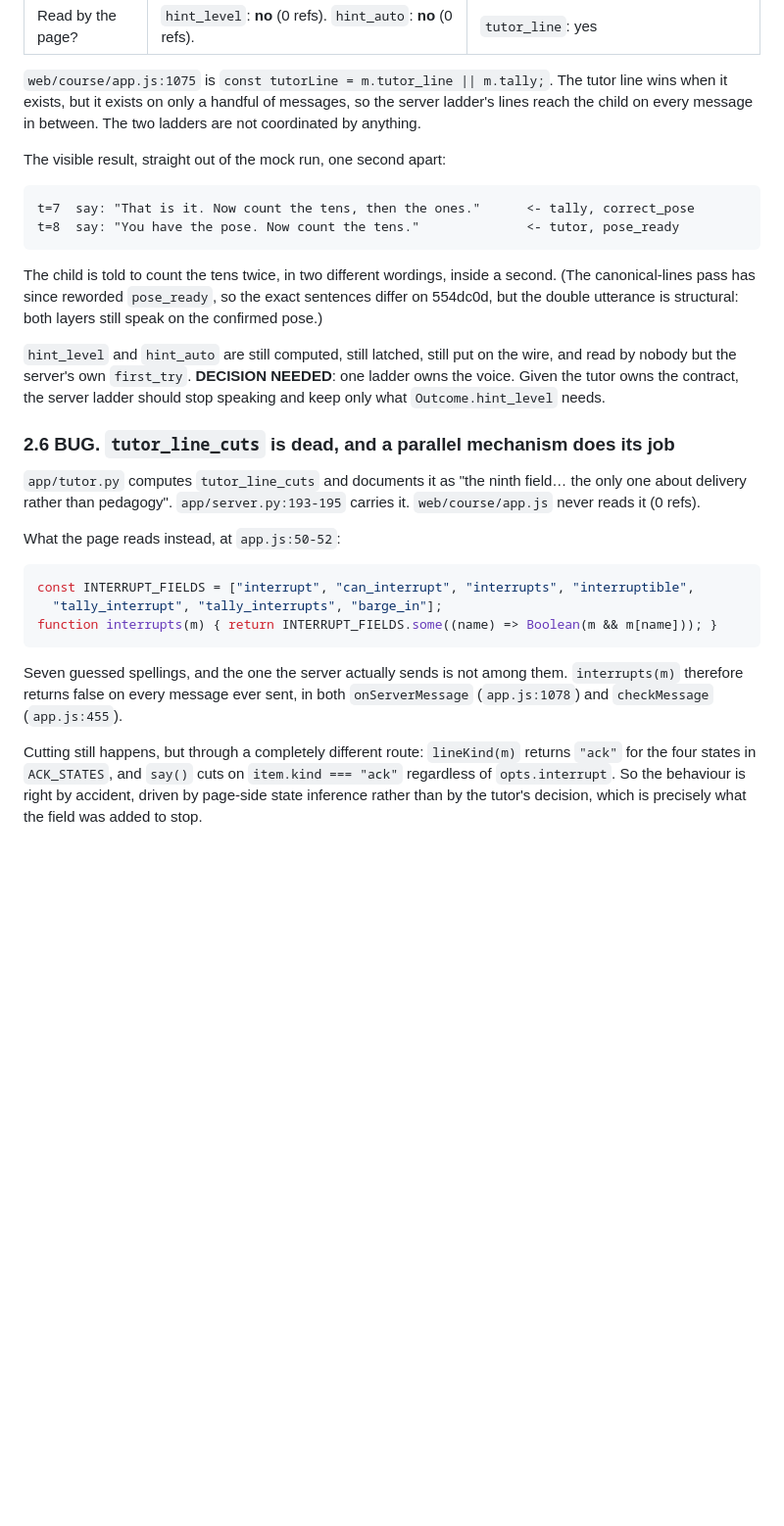
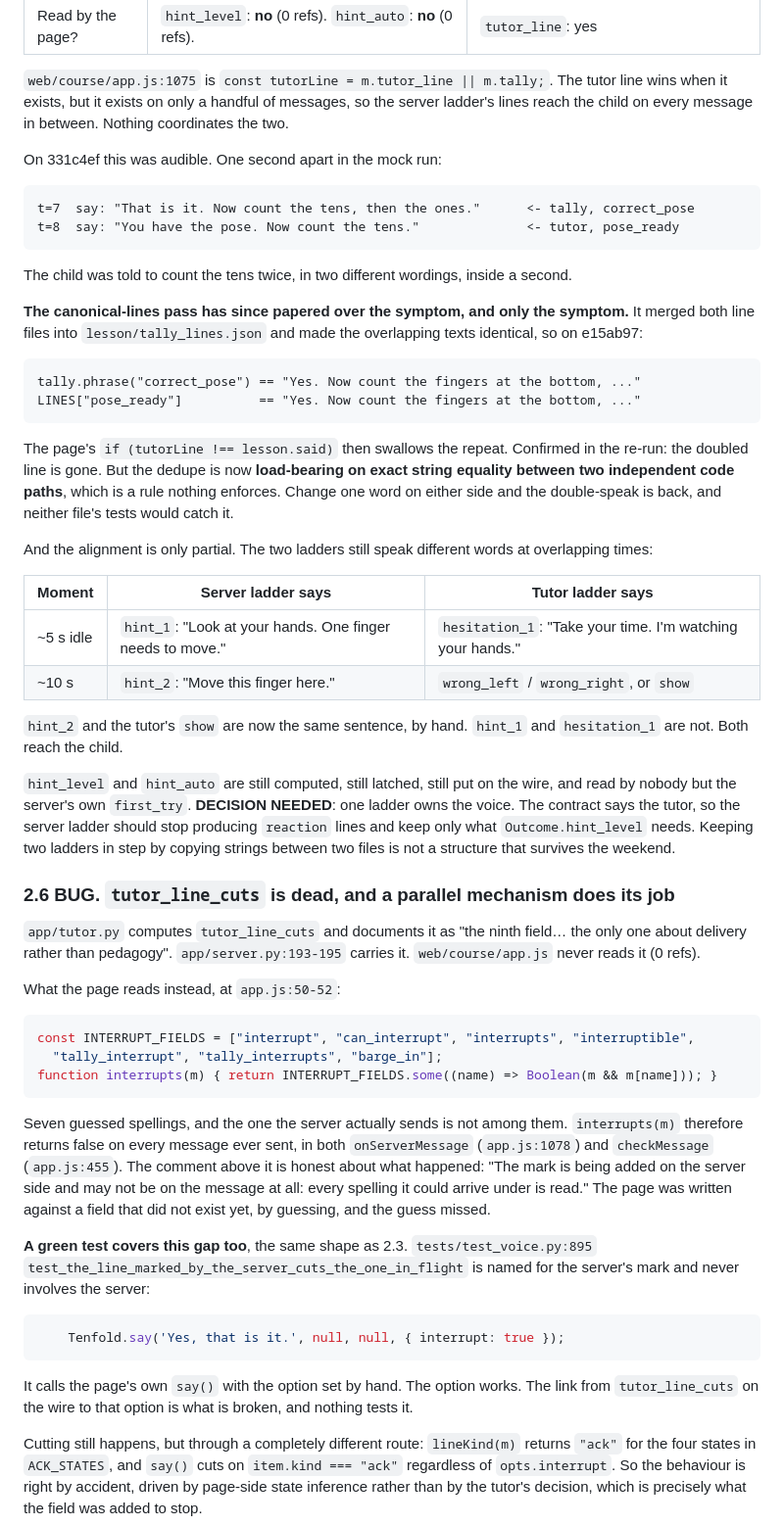
Before and after one commit to aaxxeell09/Tenfold, a Markdown page: audit/consolidation.md, the part around one of its changes. Shown at 98% size. GitHub-like rendering; blank space fills up the shorter version.

````diff
--- a/audit/consolidation.md
+++ b/audit/consolidation.md
@@ -202,25 +233,51 @@ There are two complete intervention ladders running at once on every exercise.
 
 `web/course/app.js:1075` is `const tutorLine = m.tutor_line || m.tally;`. The
 tutor line wins when it exists, but it exists on only a handful of messages, so
-the server ladder's lines reach the child on every message in between. The two
-ladders are not coordinated by anything.
+the server ladder's lines reach the child on every message in between. Nothing
+coordinates the two.
 
-The visible result, straight out of the mock run, one second apart:
+On 331c4ef this was audible. One second apart in the mock run:
 
 ```
 t=7  say: "That is it. Now count the tens, then the ones."      <- tally, correct_pose
 t=8  say: "You have the pose. Now count the tens."              <- tutor, pose_ready
 ```
 
-The child is told to count the tens twice, in two different wordings, inside a
-second. (The canonical-lines pass has since reworded `pose_ready`, so the exact
-sentences differ on 554dc0d, but the double utterance is structural: both layers
-still speak on the confirmed pose.)
+The child was told to count the tens twice, in two different wordings, inside a
+second.
+
+**The canonical-lines pass has since papered over the symptom, and only the
+symptom.** It merged both line files into `lesson/tally_lines.json` and made the
+overlapping texts identical, so on e15ab97:
+
+```
+tally.phrase("correct_pose") == "Yes. Now count the fingers at the bottom, ..."
+LINES["pose_ready"]          == "Yes. Now count the fingers at the bottom, ..."
+```
+
+The page's `if (tutorLine !== lesson.said)` then swallows the repeat. Confirmed
+in the re-run: the doubled line is gone. But the dedupe is now **load-bearing on
+exact string equality between two independent code paths**, which is a rule
+nothing enforces. Change one word on either side and the double-speak is back,
+and neither file's tests would catch it.
+
+And the alignment is only partial. The two ladders still speak different words
+at overlapping times:
+
+| Moment | Server ladder says | Tutor ladder says |
+|---|---|---|
+| ~5 s idle | `hint_1`: "Look at your hands. One finger needs to move." | `hesitation_1`: "Take your time. I'm watching your hands." |
+| ~10 s | `hint_2`: "Move this finger here." | `wrong_left` / `wrong_right`, or `show` |
+
+`hint_2` and the tutor's `show` are now the same sentence, by hand.
+`hint_1` and `hesitation_1` are not. Both reach the child.
 
 `hint_level` and `hint_auto` are still computed, still latched, still put on the
 wire, and read by nobody but the server's own `first_try`. **DECISION NEEDED**:
-one ladder owns the voice. Given the tutor owns the contract, the server ladder
-should stop speaking and keep only what `Outcome.hint_level` needs.
+one ladder owns the voice. The contract says the tutor, so the server ladder
+should stop producing `reaction` lines and keep only what `Outcome.hint_level`
+needs. Keeping two ladders in step by copying strings between two files is not a
+structure that survives the weekend.
 
 ### 2.6 BUG. `tutor_line_cuts` is dead, and a parallel mechanism does its job
 
@@ -238,7 +295,23 @@ function interrupts(m) { return INTERRUPT_FIELDS.some((name) => Boolean(m && m[n
 
 Seven guessed spellings, and the one the server actually sends is not among
 them. `interrupts(m)` therefore returns false on every message ever sent, in
-both `onServerMessage` (`app.js:1078`) and `checkMessage` (`app.js:455`).
+both `onServerMessage` (`app.js:1078`) and `checkMessage` (`app.js:455`). The
+comment above it is honest about what happened: "The mark is being added on the
+server side and may not be on the message at all: every spelling it could arrive
+under is read." The page was written against a field that did not exist yet, by
+guessing, and the guess missed.
+
+**A green test covers this gap too**, the same shape as 2.3.
+`tests/test_voice.py:895` `test_the_line_marked_by_the_server_cuts_the_one_in_flight`
+is named for the server's mark and never involves the server:
+
+```python
+    Tenfold.say('Yes, that is it.', null, null, { interrupt: true });
+```
+
+It calls the page's own `say()` with the option set by hand. The option works.
+The link from `tutor_line_cuts` on the wire to that option is what is broken,
+and nothing tests it.
 
 Cutting still happens, but through a completely different route: `lineKind(m)`
 returns `"ack"` for the four states in `ACK_STATES`, and `say()` cuts on
````
Also changed, not shown: other parts of audit/consolidation.md (+103 -31 lines).
